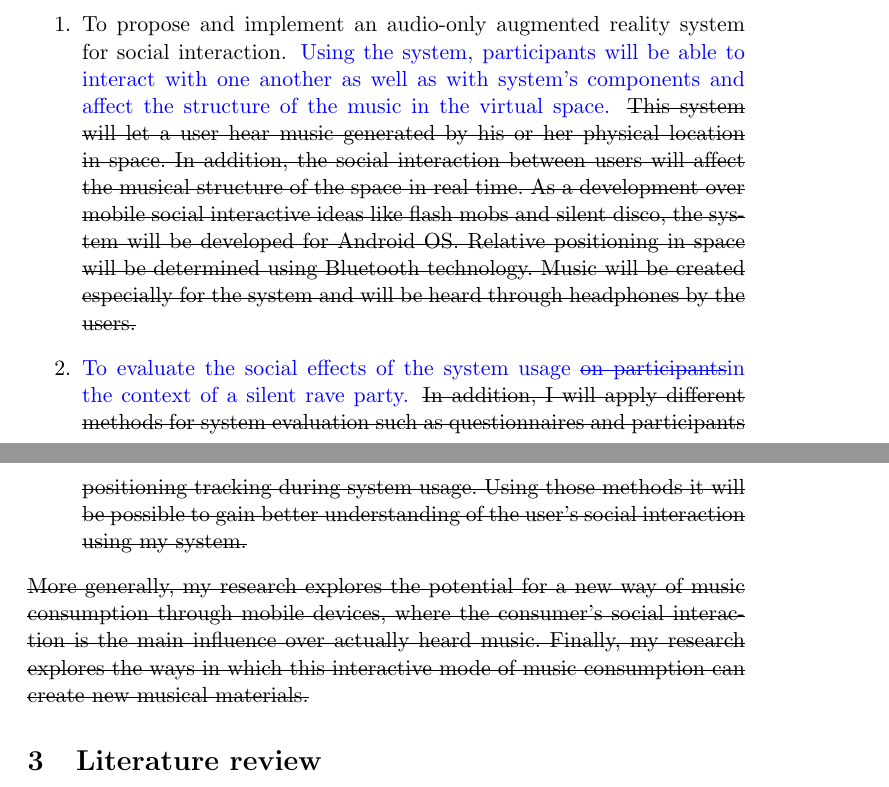
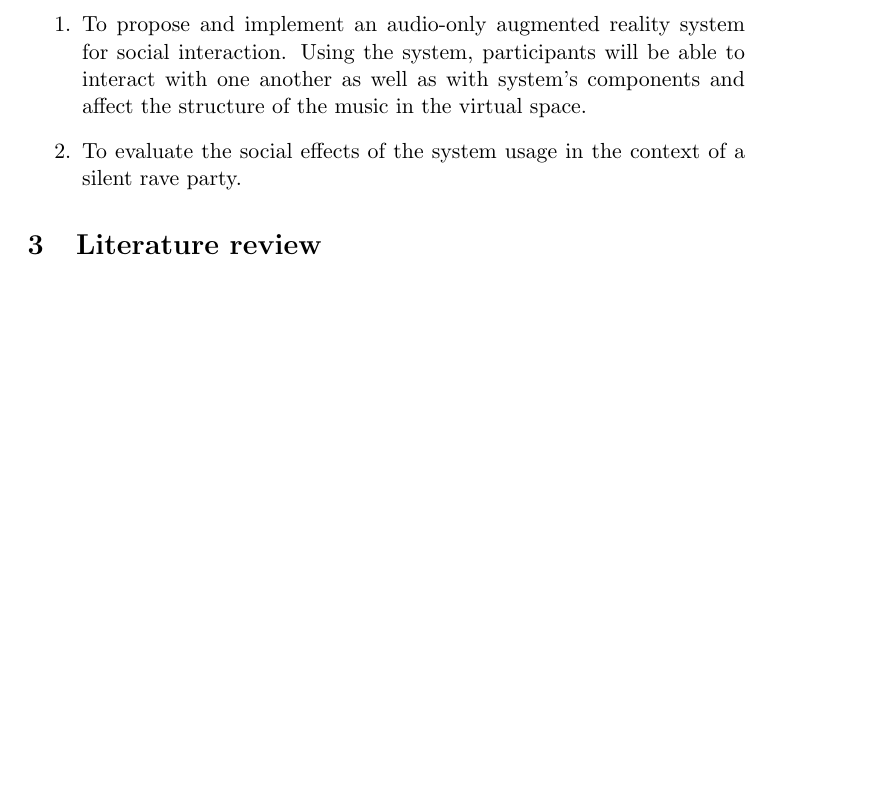
Before and after one commit to Nagasaki45/MA, a LaTeX document (research_proposal.tex, which reads sections/targets.tex): two parts of pages 1 and 2 of 13 before the commit and part of page 1 of 12 after it, the two joined at a grey line, cut so that both start at the same text, the shorter picture padded with empty space. Compiled offline with pdfLaTeX.

Commit message:
Clear targets section from edits

```diff
--- a/sections/targets.tex
+++ b/sections/targets.tex
@@ -4,5 +4,4 @@
 \begin{enumerate}
-	\item To propose and implement an audio-only augmented reality system for social interaction. \new{Using the system, participants will be able to interact with one another as well as with system's components and affect the structure of the music in the virtual space.} \st{This system will let a user hear music generated by his or her physical location in space. In addition, the social interaction between users will affect the musical structure of the space in real time. As a development over mobile social interactive ideas like flash mobs and silent disco, the system will be developed for Android OS. Relative positioning in space will be determined using Bluetooth technology. Music will be created especially for the system and will be heard through headphones by the users.}
-	\item \new{To evaluate the social effects of the system usage }\new{\st{on participants}}\new{ in the context of a silent rave party. }\st{In addition, I will apply different methods for system evaluation such as questionnaires and participants positioning tracking during system usage. Using those methods it will be possible to gain better understanding of the user's social interaction using my system.}
+	\item To propose and implement an audio-only augmented reality system for social interaction. Using the system, participants will be able to interact with one another as well as with system's components and affect the structure of the music in the virtual space.
+	\item To evaluate the social effects of the system usage in the context of a silent rave party.
 \end{enumerate}
-\st{More generally, my research explores the potential for a new way of music consumption through mobile devices, where the consumer's social interaction is the main influence over actually heard music. Finally, my research explores the ways in which this interactive mode of music consumption can create new musical materials.}
```
Also changed, not shown: sections/targets.tex (2 more changed lines).
